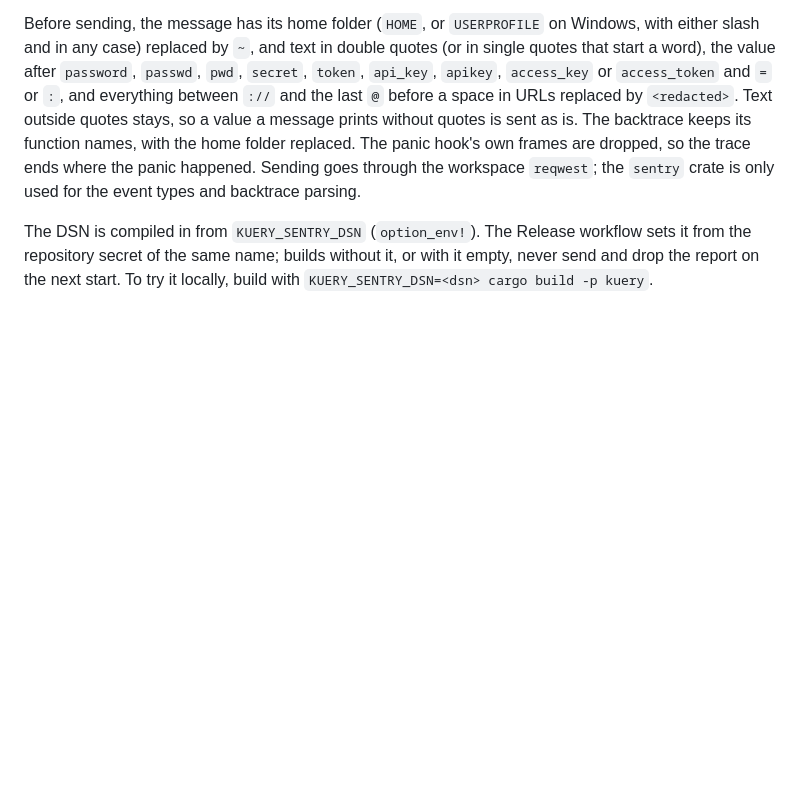
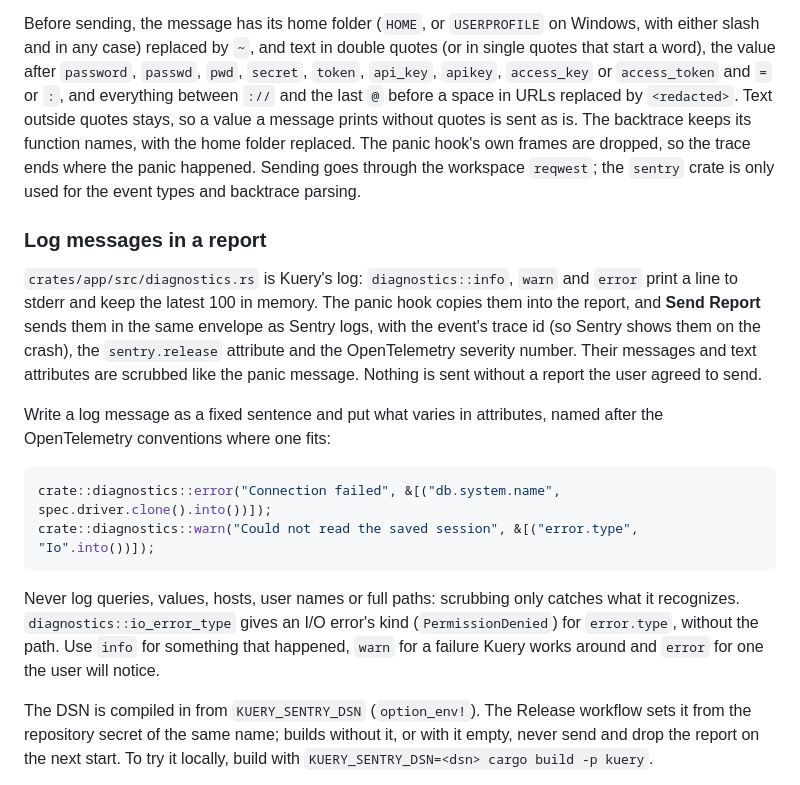
Before and after one commit to Binaretech/kuery, a Markdown page: docs/guide.md, the part around the change. Drawn GitHub-style; blank space fills up the shorter version.

````diff
--- a/docs/guide.md
+++ b/docs/guide.md
@@ -1050,6 +1050,30 @@ frames are dropped, so the trace ends where the panic happened. Sending goes
 through the workspace `reqwest`; the `sentry` crate is only used for the
 event types and backtrace parsing.
 
+### Log messages in a report
+
+`crates/app/src/diagnostics.rs` is Kuery's log: `diagnostics::info`, `warn`
+and `error` print a line to stderr and keep the latest 100 in memory. The
+panic hook copies them into the report, and **Send Report** sends them in the
+same envelope as Sentry logs, with the event's trace id (so Sentry shows them
+on the crash), the `sentry.release` attribute and the OpenTelemetry severity
+number. Their messages and text attributes are scrubbed like the panic
+message. Nothing is sent without a report the user agreed to send.
+
+Write a log message as a fixed sentence and put what varies in attributes,
+named after the OpenTelemetry conventions where one fits:
+
+```rust
+crate::diagnostics::error("Connection failed", &[("db.system.name", spec.driver.clone().into())]);
+crate::diagnostics::warn("Could not read the saved session", &[("error.type", "Io".into())]);
+```
+
+Never log queries, values, hosts, user names or full paths: scrubbing only
+catches what it recognizes. `diagnostics::io_error_type` gives an I/O error's
+kind (`PermissionDenied`) for `error.type`, without the path. Use `info` for
+something that happened, `warn` for a failure Kuery works around and `error`
+for one the user will notice.
+
 The DSN is compiled in from `KUERY_SENTRY_DSN` (`option_env!`). The Release
 workflow sets it from the repository secret of the same name; builds without
 it, or with it empty, never send and drop the report on the next start. To
````
Also changed, not shown: README.md (+3 -2 lines).
